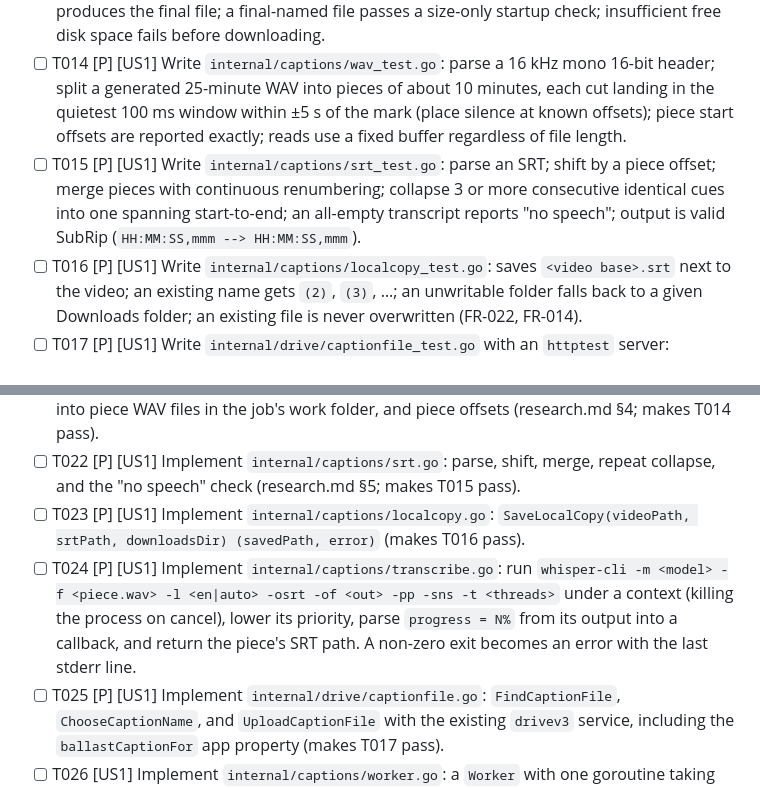
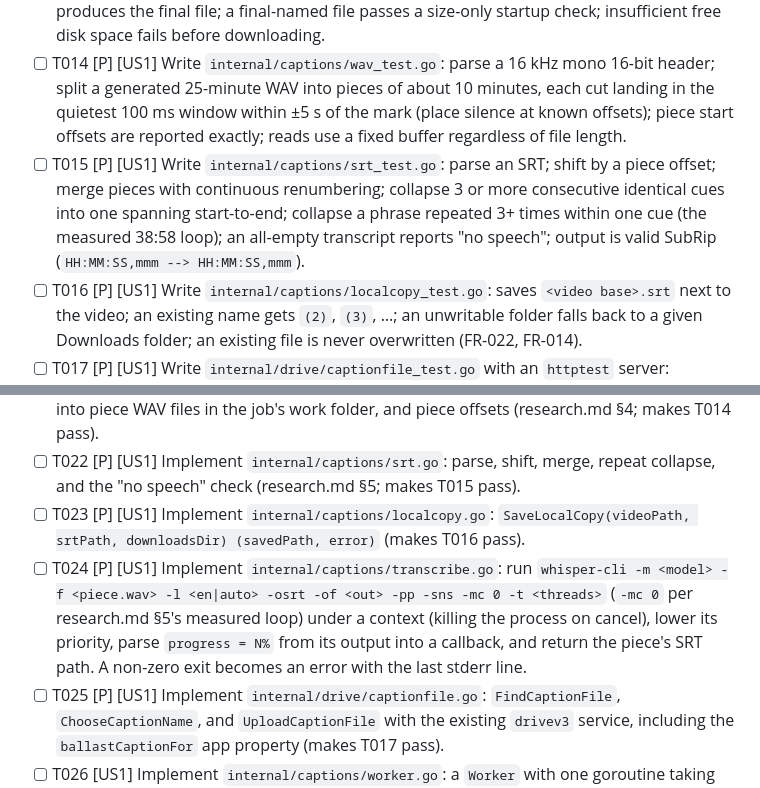
Before and after one commit to CyrilBaah/ballast, a Markdown page: specs/005-automatic-video-captions/tasks.md, 2 parts joined by grey strips. Rendered like a GitHub page.

```diff
--- a/specs/005-automatic-video-captions/tasks.md
+++ b/specs/005-automatic-video-captions/tasks.md
@@ -81,7 +81,7 @@ next to the local video, timings are within 1 s, and a second upload creates
 
 - [ ] T013 [P] [US1] Write `internal/captions/model_test.go` with an `httptest` server: a full download is verified and renamed; an interrupted download resumes with a `Range` header from the `.part` size; a size or SHA-256 mismatch deletes the `.part` file and never produces the final file; a final-named file passes a size-only startup check; insufficient free disk space fails before downloading.
 - [ ] T014 [P] [US1] Write `internal/captions/wav_test.go`: parse a 16 kHz mono 16-bit header; split a generated 25-minute WAV into pieces of about 10 minutes, each cut landing in the quietest 100 ms window within ±5 s of the mark (place silence at known offsets); piece start offsets are reported exactly; reads use a fixed buffer regardless of file length.
-- [ ] T015 [P] [US1] Write `internal/captions/srt_test.go`: parse an SRT; shift by a piece offset; merge pieces with continuous renumbering; collapse 3 or more consecutive identical cues into one spanning start-to-end; an all-empty transcript reports "no speech"; output is valid SubRip (`HH:MM:SS,mmm --> HH:MM:SS,mmm`).
+- [ ] T015 [P] [US1] Write `internal/captions/srt_test.go`: parse an SRT; shift by a piece offset; merge pieces with continuous renumbering; collapse 3 or more consecutive identical cues into one spanning start-to-end; collapse a phrase repeated 3+ times within one cue (the measured 38:58 loop); an all-empty transcript reports "no speech"; output is valid SubRip (`HH:MM:SS,mmm --> HH:MM:SS,mmm`).
 - [ ] T016 [P] [US1] Write `internal/captions/localcopy_test.go`: saves `<video base>.srt` next to the video; an existing name gets `(2)`, `(3)`, …; an unwritable folder falls back to a given Downloads folder; an existing file is never overwritten (FR-022, FR-014).
 - [ ] T017 [P] [US1] Write `internal/drive/captionfile_test.go` with an `httptest` server: `FindCaptionFile` finds a non-trashed file tagged `ballastCaptionFor=<id>` in the folder; `ChooseCaptionName` returns `Sermon.srt` or the next free `Sermon (N).srt` from a name query; `UploadCaptionFile` sends a multipart create with `parents`, `name`, `mimeType=application/x-subrip`, and the `appProperties` tag, and returns id and `webViewLink` (research.md §6).
 - [ ] T018 [P] [US1] Write `internal/captions/worker_test.go` for the happy path, using the fake engine (T004), a temp DB, a fake extractor that writes a WAV, and a fake Drive uploader:
@@ -99,7 +99,7 @@ next to the local video, timings are within 1 s, and a second upload creates
 - [ ] T021 [P] [US1] Implement `internal/captions/wav.go`: header parsing, quiet-point splitting into piece WAV files in the job's work folder, and piece offsets (research.md §4; makes T014 pass).
 - [ ] T022 [P] [US1] Implement `internal/captions/srt.go`: parse, shift, merge, repeat collapse, and the "no speech" check (research.md §5; makes T015 pass).
 - [ ] T023 [P] [US1] Implement `internal/captions/localcopy.go`: `SaveLocalCopy(videoPath, srtPath, downloadsDir) (savedPath, error)` (makes T016 pass).
-- [ ] T024 [P] [US1] Implement `internal/captions/transcribe.go`: run `whisper-cli -m <model> -f <piece.wav> -l <en|auto> -osrt -of <out> -pp -sns -t <threads>` under a context (killing the process on cancel), lower its priority, parse `progress = N%` from its output into a callback, and return the piece's SRT path. A non-zero exit becomes an error with the last stderr line.
+- [ ] T024 [P] [US1] Implement `internal/captions/transcribe.go`: run `whisper-cli -m <model> -f <piece.wav> -l <en|auto> -osrt -of <out> -pp -sns -mc 0 -t <threads>` (`-mc 0` per research.md §5's measured loop) under a context (killing the process on cancel), lower its priority, parse `progress = N%` from its output into a callback, and return the piece's SRT path. A non-zero exit becomes an error with the last stderr line.
 - [ ] T025 [P] [US1] Implement `internal/drive/captionfile.go`: `FindCaptionFile`, `ChooseCaptionName`, and `UploadCaptionFile` with the existing `drivev3` service, including the `ballastCaptionFor` app property (makes T017 pass).
 - [ ] T026 [US1] Implement `internal/captions/worker.go`: a `Worker` with one goroutine taking jobs from the DB one at a time; it calls T019–T025 and records each phase and the `pieces_done` checkpoint after every piece.
   - In order: consent gate, model download, extract, split, transcribe pieces, merge and clean, local copy, wait for the video, adopt-or-upload to Drive, done.
```
Also changed, not shown: specs/005-automatic-video-captions/research.md (+19 -0 lines).
